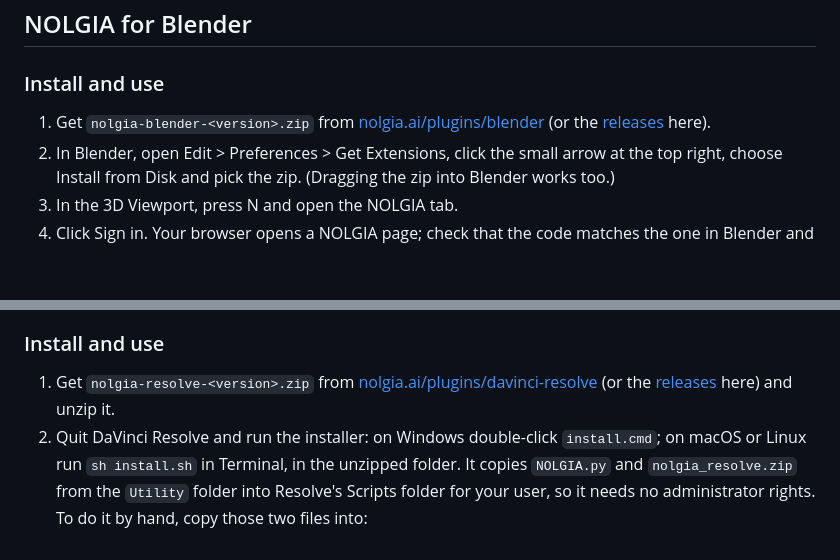
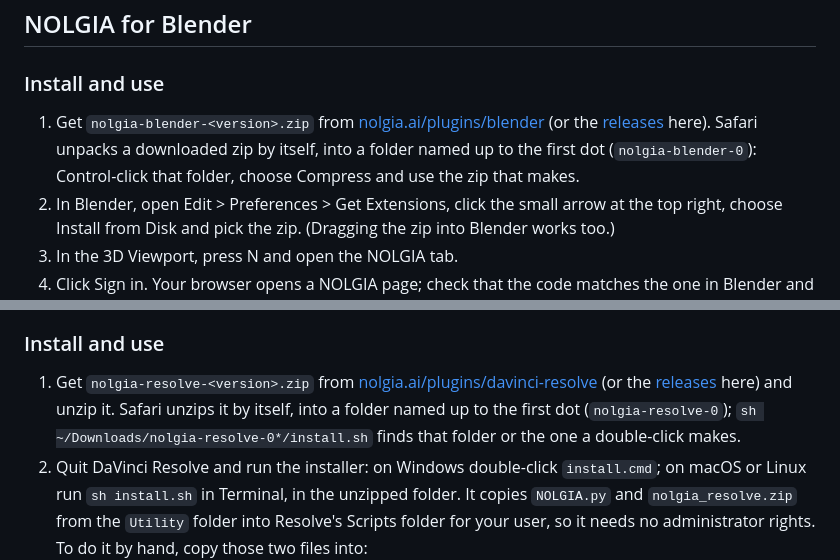
Before and after one commit to nolgiainc/nolgia-plugins, a Markdown page: README.md, 2 parts joined by grey strips. Drawn GitHub-style; blank space fills up the shorter version.

Commit message:
README: what Safari does with the Blender and DaVinci Resolve zips

```diff
--- a/README.md
+++ b/README.md
@@ -31,6 +31,9 @@ One folder per app. Each folder has its own license.
 
 1. Get `nolgia-blender-<version>.zip` from [nolgia.ai/plugins/blender](https://nolgia.ai/plugins/blender)
    (or the [releases](https://github.com/nolgiainc/nolgia-plugins/releases) here).
+   Safari unpacks a downloaded zip by itself, into a folder named up to the
+   first dot (`nolgia-blender-0`): Control-click that folder, choose Compress
+   and use the zip that makes.
 2. In Blender, open Edit > Preferences > Get Extensions, click the small arrow
    at the top right, choose Install from Disk and pick the zip. (Dragging the
    zip into Blender works too.)
@@ -466,7 +469,9 @@ Apple's Python 3.9 also on that Mac, so a Mac needs no Python installed.
 
 1. Get `nolgia-resolve-<version>.zip` from [nolgia.ai/plugins/davinci-resolve](https://nolgia.ai/plugins/davinci-resolve)
    (or the [releases](https://github.com/nolgiainc/nolgia-plugins/releases) here)
-   and unzip it.
+   and unzip it. Safari unzips it by itself, into a folder named up to the
+   first dot (`nolgia-resolve-0`); `sh ~/Downloads/nolgia-resolve-0*/install.sh`
+   finds that folder or the one a double-click makes.
 2. Quit DaVinci Resolve and run the installer: on Windows double-click
    `install.cmd`; on macOS or Linux run `sh install.sh` in Terminal, in the
    unzipped folder. It copies `NOLGIA.py` and `nolgia_resolve.zip` from the
```
